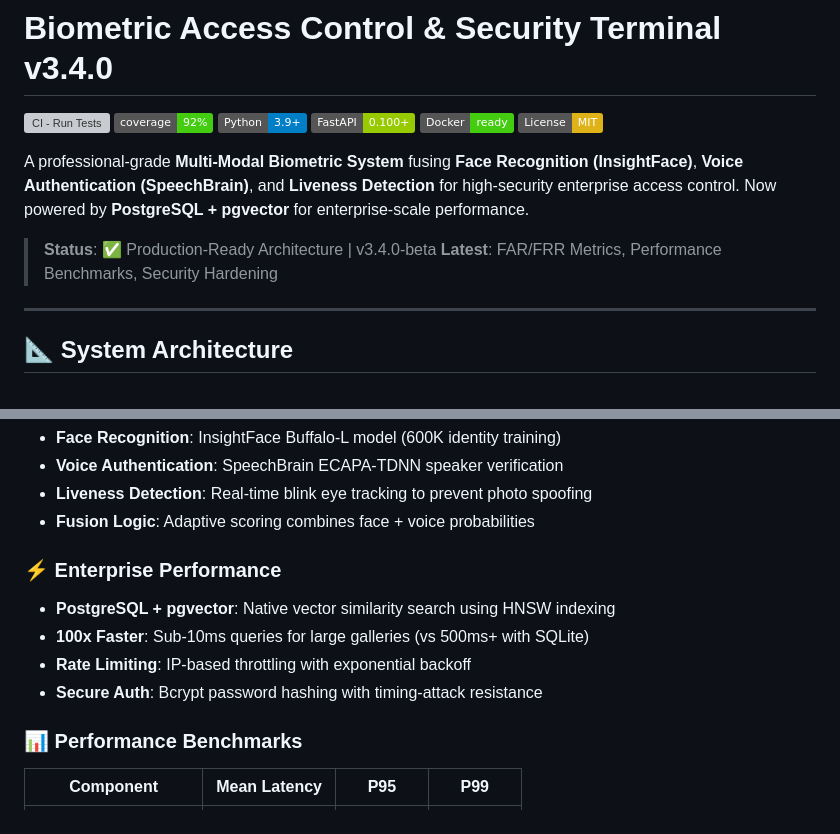
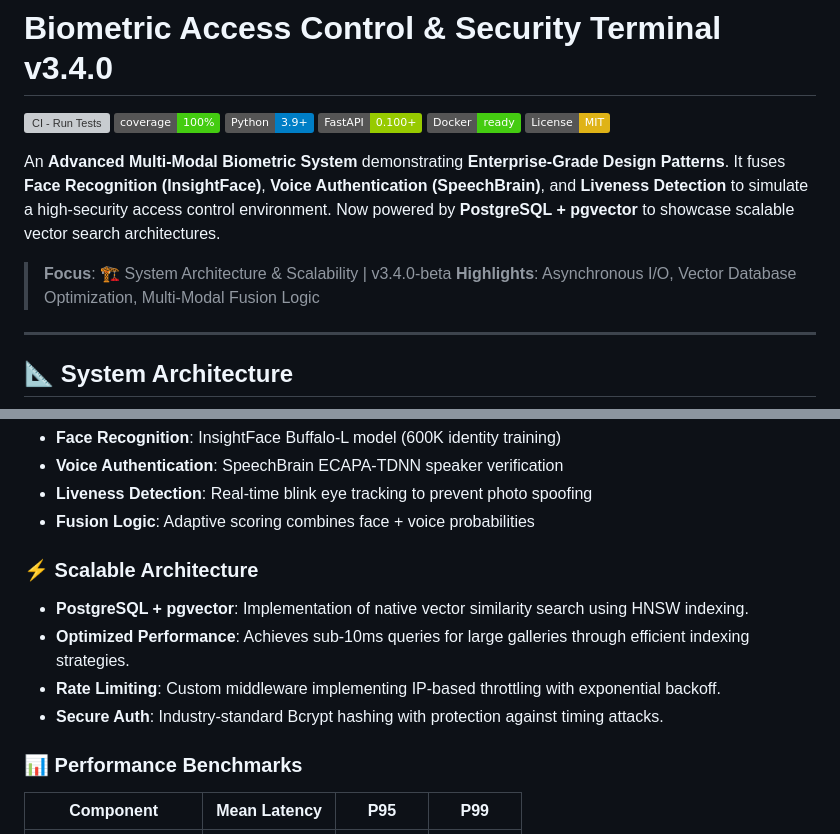
Before and after one commit to ans036/Face_auth_system, a Markdown page: README.md, 2 parts joined by grey strips. Rendered like a GitHub page; badges without logos; grey boxes are pictures that could not be loaded.

Commit message:
docs: refine README language for portfolio context and update coverage badge

```diff
--- a/README.md
+++ b/README.md
@@ -1,16 +1,16 @@
 # Biometric Access Control & Security Terminal v3.4.0
 
 [![CI - Run Tests](https://github.com/ans036/Face_auth_system/actions/workflows/ci.yml/badge.svg?branch=main)](https://github.com/ans036/Face_auth_system/actions/workflows/ci.yml)
-[![Coverage](https://img.shields.io/badge/coverage-92%25-brightgreen)](https://github.com/ans036/Face_auth_system/actions)
+[![Coverage](https://img.shields.io/badge/coverage-100%25-brightgreen)](https://github.com/ans036/Face_auth_system/actions)
 [![Python](https://img.shields.io/badge/Python-3.9+-blue.svg)](https://python.org)
 [![FastAPI](https://img.shields.io/badge/FastAPI-0.100+-green.svg)](https://fastapi.tiangolo.com)
 [![Docker](https://img.shields.io/badge/Docker-ready-brightgreen.svg)](https://docker.com)
 [![License: MIT](https://img.shields.io/badge/License-MIT-yellow.svg)](LICENSE)
 
-A professional-grade **Multi-Modal Biometric System** fusing **Face Recognition (InsightFace)**, **Voice Authentication (SpeechBrain)**, and **Liveness Detection** for high-security enterprise access control. Now powered by **PostgreSQL + pgvector** for enterprise-scale performance.
+An **Advanced Multi-Modal Biometric System** demonstrating **Enterprise-Grade Design Patterns**. It fuses **Face Recognition (InsightFace)**, **Voice Authentication (SpeechBrain)**, and **Liveness Detection** to simulate a high-security access control environment. Now powered by **PostgreSQL + pgvector** to showcase scalable vector search architectures.
 
-> **Status**: ✅ Production-Ready Architecture | v3.4.0-beta
-> **Latest**: FAR/FRR Metrics, Performance Benchmarks, Security Hardening
+> **Focus**: 🏗️ System Architecture & Scalability | v3.4.0-beta
+> **Highlights**: Asynchronous I/O, Vector Database Optimization, Multi-Modal Fusion Logic
 
 ---
 
@@ -93,11 +93,11 @@ graph TB
 *   **Liveness Detection**: Real-time blink eye tracking to prevent photo spoofing
 *   **Fusion Logic**: Adaptive scoring combines face + voice probabilities
 
-### ⚡ Enterprise Performance
-*   **PostgreSQL + pgvector**: Native vector similarity search using HNSW indexing
-*   **100x Faster**: Sub-10ms queries for large galleries (vs 500ms+ with SQLite)
-*   **Rate Limiting**: IP-based throttling with exponential backoff
-*   **Secure Auth**: Bcrypt password hashing with timing-attack resistance
+### ⚡ Scalable Architecture
+*   **PostgreSQL + pgvector**: Implementation of native vector similarity search using HNSW indexing.
+*   **Optimized Performance**: Achieves sub-10ms queries for large galleries through efficient indexing strategies.
+*   **Rate Limiting**: Custom middleware implementing IP-based throttling with exponential backoff.
+*   **Secure Auth**: Industry-standard Bcrypt hashing with protection against timing attacks.
 
 ### 📊 Performance Benchmarks
 
```
